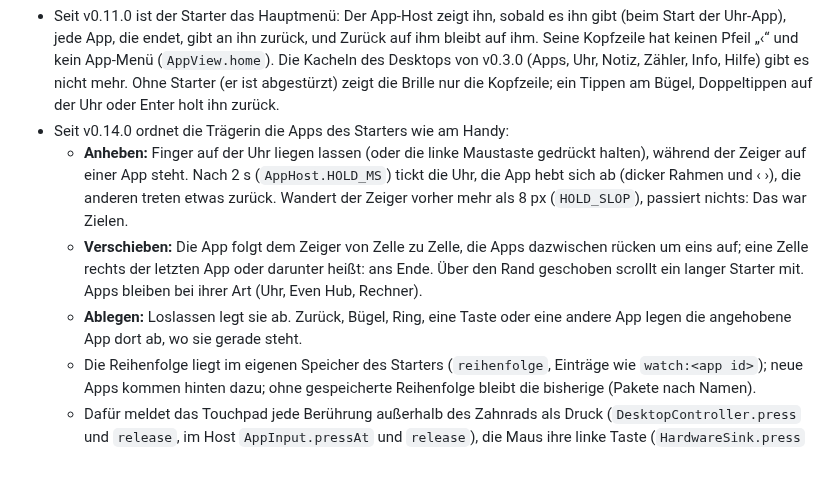
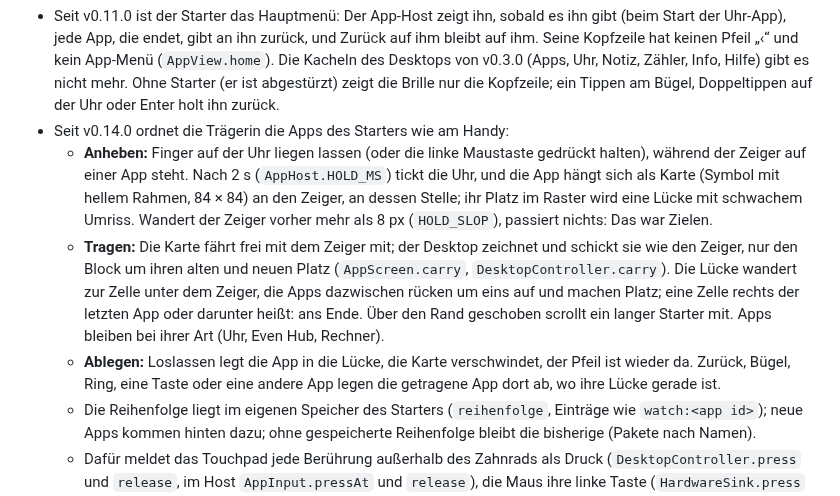
Before and after one commit to MADTreasures/ER-G2-custom, a Markdown page: docs/app-entwicklung/03_Uhr-Apps.md, the part around the change. Drawn GitHub-style; blank space fills up the shorter version.

```diff
--- a/docs/app-entwicklung/03_Uhr-Apps.md
+++ b/docs/app-entwicklung/03_Uhr-Apps.md
@@ -253,14 +253,18 @@ Einbau in den bestehenden Desktop (`desktop/`):
   Kopfzeile; ein Tippen am Bügel, Doppeltippen auf der Uhr oder Enter holt ihn zurück.
 - Seit v0.14.0 ordnet die Trägerin die Apps des Starters wie am Handy:
   - **Anheben:** Finger auf der Uhr liegen lassen (oder die linke Maustaste gedrückt halten), während der
-    Zeiger auf einer App steht. Nach 2 s (`AppHost.HOLD_MS`) tickt die Uhr, die App hebt sich ab (dicker
-    Rahmen und ‹ ›), die anderen treten etwas zurück. Wandert der Zeiger vorher mehr als 8 px (`HOLD_SLOP`),
-    passiert nichts: Das war Zielen.
-  - **Verschieben:** Die App folgt dem Zeiger von Zelle zu Zelle, die Apps dazwischen rücken um eins auf; eine
-    Zelle rechts der letzten App oder darunter heißt: ans Ende. Über den Rand geschoben scrollt ein langer
-    Starter mit. Apps bleiben bei ihrer Art (Uhr, Even Hub, Rechner).
-  - **Ablegen:** Loslassen legt sie ab. Zurück, Bügel, Ring, eine Taste oder eine andere App legen die
-    angehobene App dort ab, wo sie gerade steht.
+    Zeiger auf einer App steht. Nach 2 s (`AppHost.HOLD_MS`) tickt die Uhr, und die App hängt sich als Karte
+    (Symbol mit hellem Rahmen, 84 × 84) an den Zeiger, an dessen Stelle; ihr Platz im Raster wird eine Lücke
+    mit schwachem Umriss. Wandert der Zeiger vorher mehr als 8 px (`HOLD_SLOP`), passiert nichts: Das war
+    Zielen.
+  - **Tragen:** Die Karte fährt frei mit dem Zeiger mit; der Desktop zeichnet und schickt sie wie den Zeiger,
+    nur den Block um ihren alten und neuen Platz (`AppScreen.carry`, `DesktopController.carry`). Die Lücke
+    wandert zur Zelle unter dem Zeiger, die Apps dazwischen rücken um eins auf und machen Platz; eine Zelle
+    rechts der letzten App oder darunter heißt: ans Ende. Über den Rand geschoben scrollt ein langer Starter
+    mit. Apps bleiben bei ihrer Art (Uhr, Even Hub, Rechner).
+  - **Ablegen:** Loslassen legt die App in die Lücke, die Karte verschwindet, der Pfeil ist wieder da.
+    Zurück, Bügel, Ring, eine Taste oder eine andere App legen die getragene App dort ab, wo ihre Lücke
+    gerade ist.
   - Die Reihenfolge liegt im eigenen Speicher des Starters (`reihenfolge`, Einträge wie `watch:<app id>`);
     neue Apps kommen hinten dazu; ohne gespeicherte Reihenfolge bleibt die bisherige (Pakete nach Namen).
   - Dafür meldet das Touchpad jede Berührung außerhalb des Zahnrads als Druck (`DesktopController.press` und
```
Also changed, not shown: README.md (+7 -6 lines), docs/app-entwicklung/00_LIES_MICH.md (+1 -1 lines), docs/bilder/apps-starter-verschieben.png, 10 other files.
